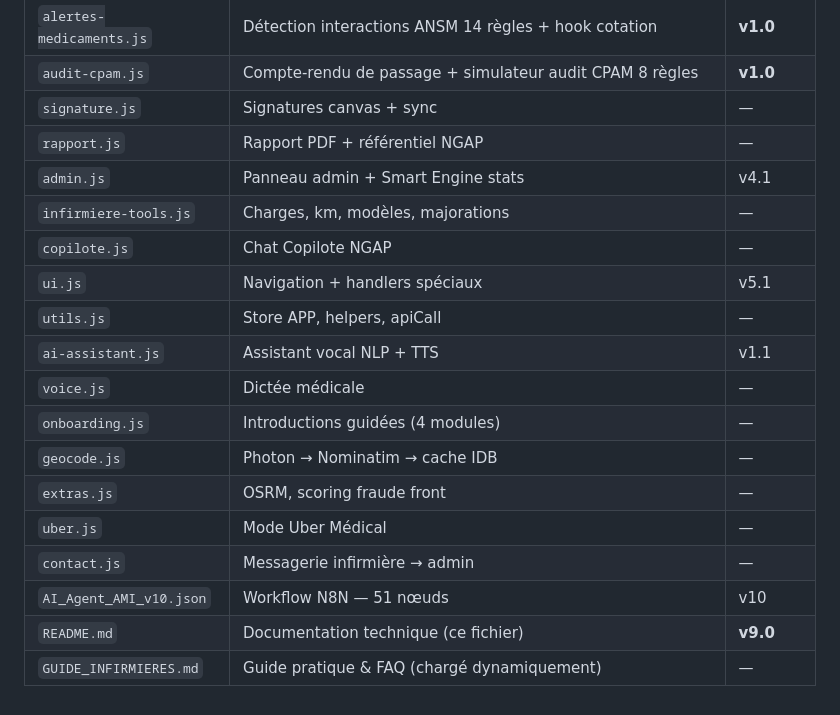
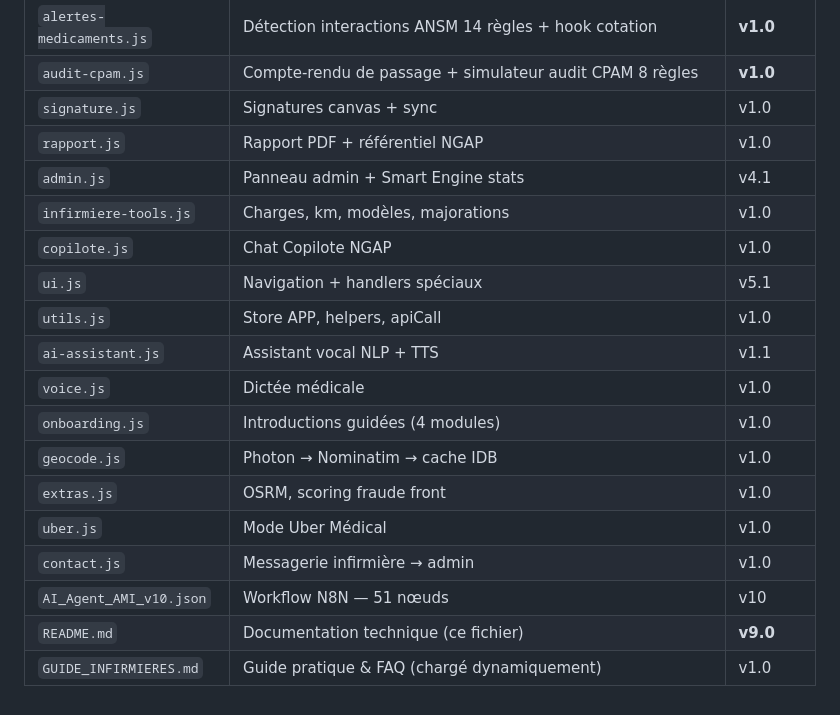
Before and after one commit to Vdskillers/Ami-ngap, a Markdown page: README.md, the part around the change. GitHub-like rendering.

```diff
--- a/README.md
+++ b/README.md
@@ -1054,20 +1054,20 @@ admin:  ['view_users_list', 'view_stats', 'view_logs',
 | `consentements.js` | Consentements éclairés + signature canvas + archivage | **v1.0** |
 | `alertes-medicaments.js` | Détection interactions ANSM 14 règles + hook cotation | **v1.0** |
 | `audit-cpam.js` | Compte-rendu de passage + simulateur audit CPAM 8 règles | **v1.0** |
-| `signature.js` | Signatures canvas + sync | — |
-| `rapport.js` | Rapport PDF + référentiel NGAP | — |
+| `signature.js` | Signatures canvas + sync | v1.0 |
+| `rapport.js` | Rapport PDF + référentiel NGAP | v1.0 |
 | `admin.js` | Panneau admin + Smart Engine stats | v4.1 |
-| `infirmiere-tools.js` | Charges, km, modèles, majorations | — |
-| `copilote.js` | Chat Copilote NGAP | — |
+| `infirmiere-tools.js` | Charges, km, modèles, majorations | v1.0 |
+| `copilote.js` | Chat Copilote NGAP | v1.0 |
 | `ui.js` | Navigation + handlers spéciaux | v5.1 |
-| `utils.js` | Store APP, helpers, apiCall | — |
+| `utils.js` | Store APP, helpers, apiCall | v1.0 |
 | `ai-assistant.js` | Assistant vocal NLP + TTS | v1.1 |
-| `voice.js` | Dictée médicale | — |
-| `onboarding.js` | Introductions guidées (4 modules) | — |
-| `geocode.js` | Photon → Nominatim → cache IDB | — |
-| `extras.js` | OSRM, scoring fraude front | — |
-| `uber.js` | Mode Uber Médical | — |
-| `contact.js` | Messagerie infirmière → admin | — |
+| `voice.js` | Dictée médicale | v1.0 |
+| `onboarding.js` | Introductions guidées (4 modules) | v1.0 |
+| `geocode.js` | Photon → Nominatim → cache IDB | v1.0 |
+| `extras.js` | OSRM, scoring fraude front | v1.0 |
+| `uber.js` | Mode Uber Médical | v1.0 |
+| `contact.js` | Messagerie infirmière → admin | v1.0 |
 | `AI_Agent_AMI_v10.json` | Workflow N8N — 51 nœuds | v10 |
 | `README.md` | Documentation technique (ce fichier) | **v9.0** |
-| `GUIDE_INFIRMIERES.md` | Guide pratique & FAQ (chargé dynamiquement) | — |
+| `GUIDE_INFIRMIERES.md` | Guide pratique & FAQ (chargé dynamiquement) | v1.0 |
```
